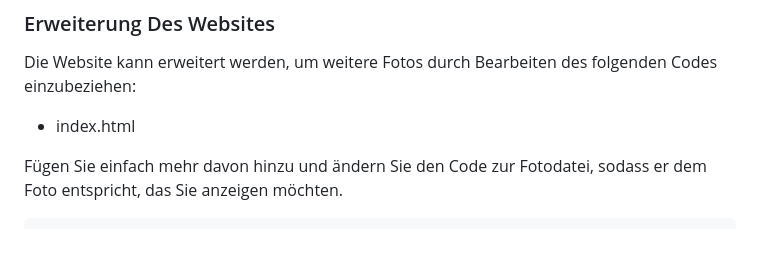
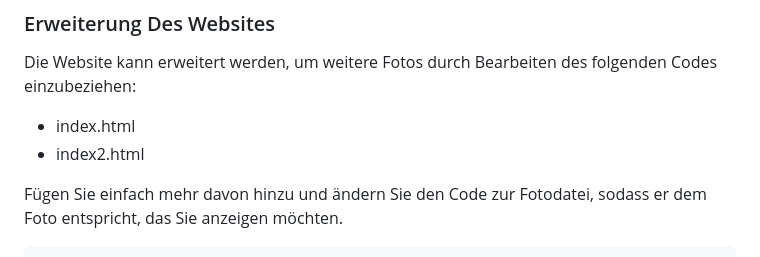
Before and after one commit to lee-chaeeun/lee-chaeeun.github.io, a Markdown page: README.md, the part around the change. Drawn GitHub-style.

````diff
--- a/README.md
+++ b/README.md
@@ -26,6 +26,7 @@ Fotos und entsprechender Code befinden sich hier:
 Die Website kann erweitert werden, um weitere Fotos durch Bearbeiten des folgenden Codes einzubeziehen:
 
 * index.html
+* index2.html
 
 Fügen Sie einfach mehr davon hinzu und ändern Sie den Code zur Fotodatei, sodass er dem Foto entspricht, das Sie anzeigen möchten.
 ```
````
